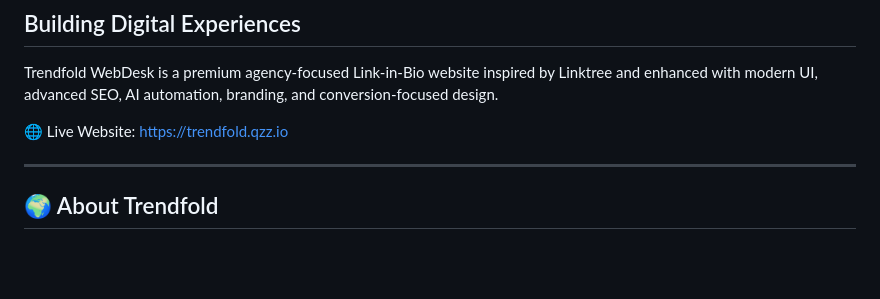
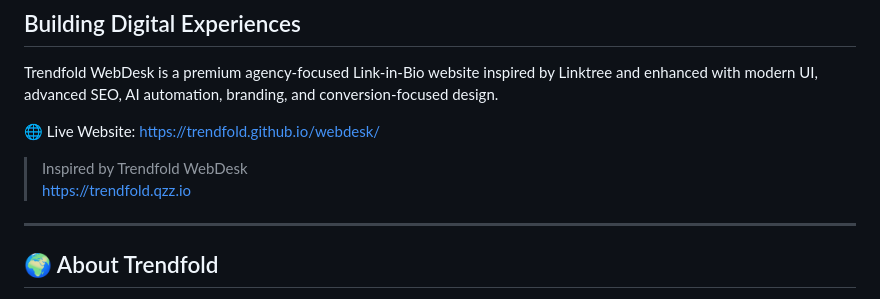
Before and after one commit to trendfold/webdesk, a Markdown page: README.md, the part around the change. Drawn GitHub-style; blank space fills up the shorter version.

```diff
--- a/README.md
+++ b/README.md
@@ -4,7 +4,10 @@
 
 Trendfold WebDesk is a premium agency-focused Link-in-Bio website inspired by Linktree and enhanced with modern UI, advanced SEO, AI automation, branding, and conversion-focused design.
 
-🌐 Live Website: https://trendfold.qzz.io
+🌐 Live Website: https://trendfold.github.io/webdesk/
+
+> Inspired by Trendfold WebDesk
+> https://trendfold.qzz.io
 
 ---
 
```
